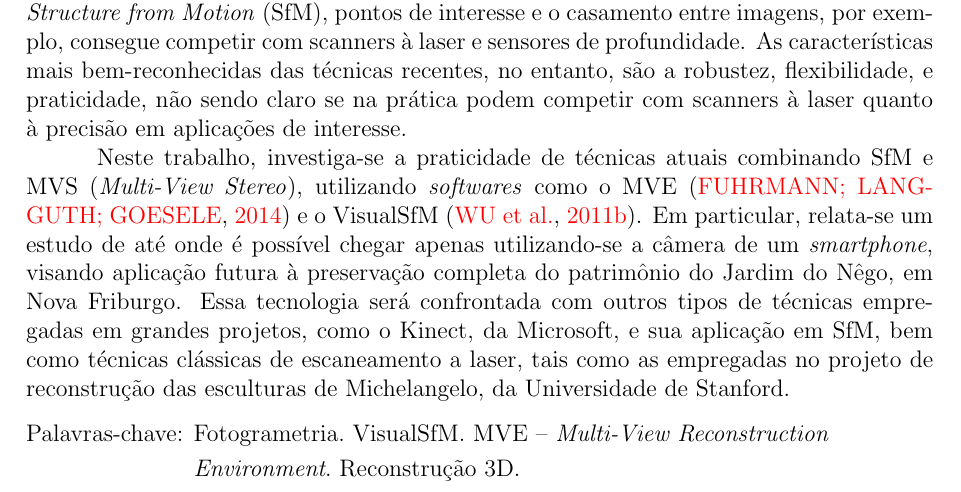
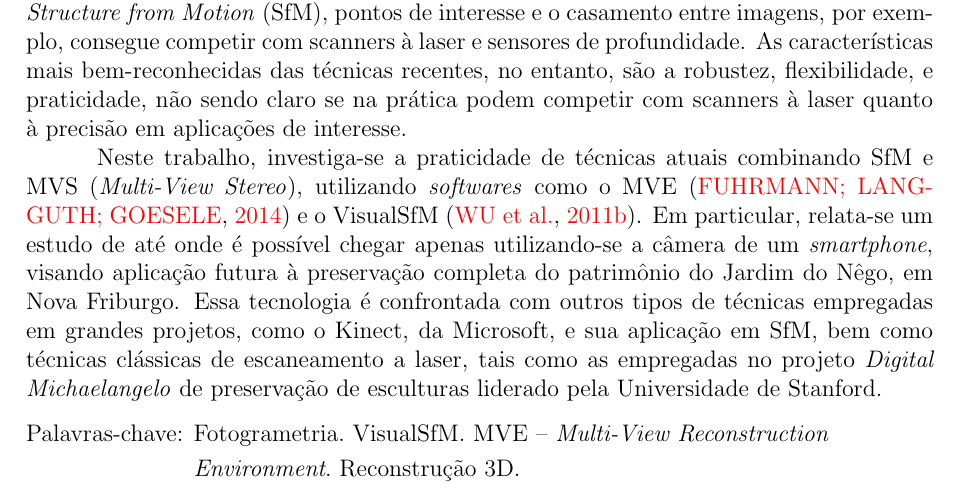
Before and after one commit to PedroBarata/monografia-rec3d-patrimonio, a LaTeX thesis (dissertacao.tex): part of page 6 of 81, cut so that both start at the same text. Compiled offline with pdfLaTeX.

Commit message:
abstract novo

```diff
--- a/dissertacao.tex
+++ b/dissertacao.tex
@@ -298,10 +298,10 @@ Neste trabalho, investiga-se a praticidade de técnicas atuais combinando SfM e
 o VisualSfM~\cite{wu2011visualsfm}. Em particular, relata-se um estudo de até
 onde é possível chegar apenas utilizando-se a câmera de um \emph{smartphone}, visando
 aplicação futura à preservação completa do patrimônio do Jardim do Nêgo, em Nova Friburgo.
-Essa tecnologia será confrontada com outros tipos de técnicas empregadas em
+Essa tecnologia é confrontada com outros tipos de técnicas empregadas em
 grandes projetos, como o Kinect, da Microsoft, e sua aplicação em SfM, bem como técnicas clássicas de
-escaneamento a laser, tais como as empregadas no projeto de reconstrução das
-esculturas de Michelangelo, da Universidade de Stanford.
+escaneamento a laser, tais como as empregadas no projeto \emph{Digital Michaelangelo} de preservação de
+esculturas liderado pela Universidade de Stanford.
 
 
 % O trabalho foi estruturado da seguinte maneira: previamente apresentam-se os objetivos do projeto, destacando suas funcionalidades e metas, a seguir divide-se em capítulos; O Capítulo 1, que introduz o funcionamento de cada algoritmo e técnica empregada, apresentando e debatendo, comparativamente pontos à favor e contra; O Capítulo 2 é dedicado à ferramenta gráfica utilizada para a obtenção dos resultados (VisualSfM). Finalmente, apresentamos os resultados e conclusões do trabalho, bem como sugestões para implementações e trabalhos futuros.
```
